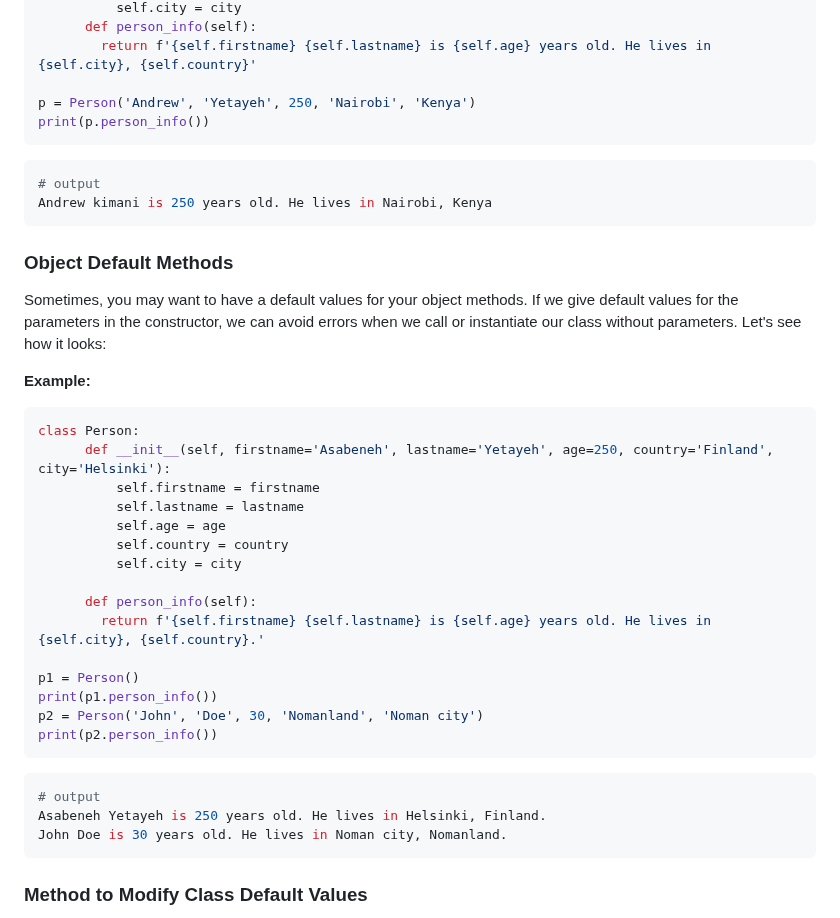
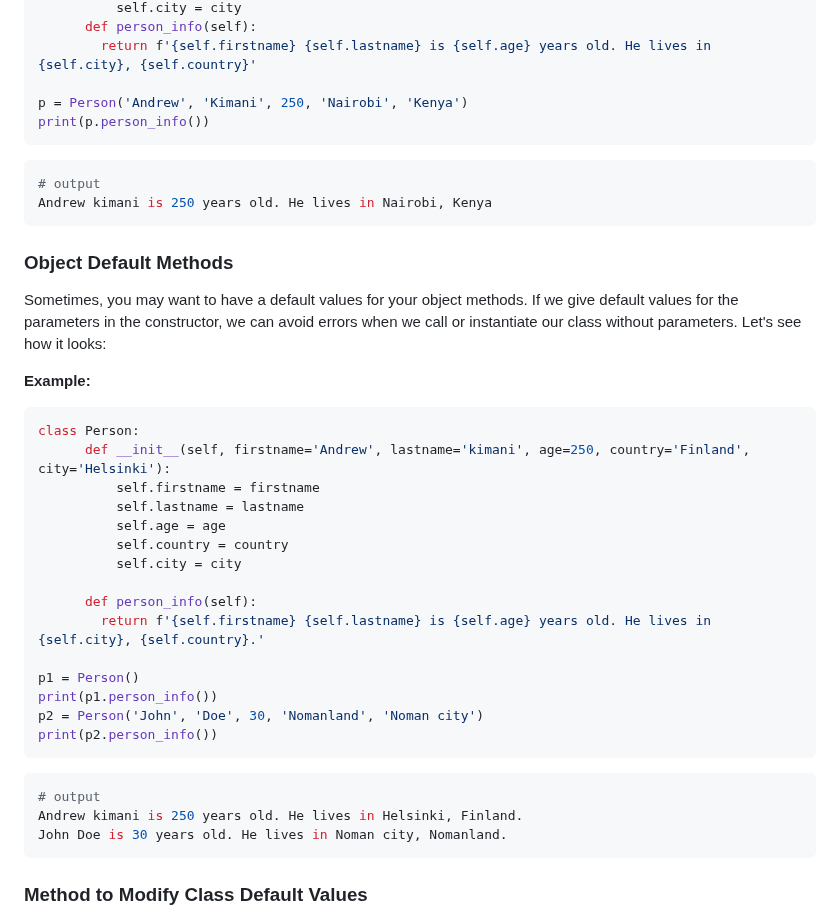
Before and after one commit to andrew4779/30-DAYS-OF-PYTHON, a Markdown page: 21_Day_Classes_and_objects/21_classes_and_objects.md, the part around the change. Rendered like a GitHub page.

Commit message:
object methods

````diff
--- a/21_Day_Classes_and_objects/21_classes_and_objects.md
+++ b/21_Day_Classes_and_objects/21_classes_and_objects.md
@@ -169,7 +169,7 @@ class Person:
       def person_info(self):
         return f'{self.firstname} {self.lastname} is {self.age} years old. He lives in {self.city}, {self.country}'
 
-p = Person('Andrew', 'Yetayeh', 250, 'Nairobi', 'Kenya')
+p = Person('Andrew', 'Kimani', 250, 'Nairobi', 'Kenya')
 print(p.person_info())
 ```
 
@@ -186,7 +186,7 @@ Sometimes, you may want to have a default values for your object methods. If we
 
 ```py
 class Person:
-      def __init__(self, firstname='Asabeneh', lastname='Yetayeh', age=250, country='Finland', city='Helsinki'):
+      def __init__(self, firstname='Andrew', lastname='kimani', age=250, country='Finland', city='Helsinki'):
           self.firstname = firstname
           self.lastname = lastname
           self.age = age
@@ -204,7 +204,7 @@ print(p2.person_info())
 
 ```sh
 # output
-Asabeneh Yetayeh is 250 years old. He lives in Helsinki, Finland.
+Andrew kimani is 250 years old. He lives in Helsinki, Finland.
 John Doe is 30 years old. He lives in Noman city, Nomanland.
 ```
 
````
